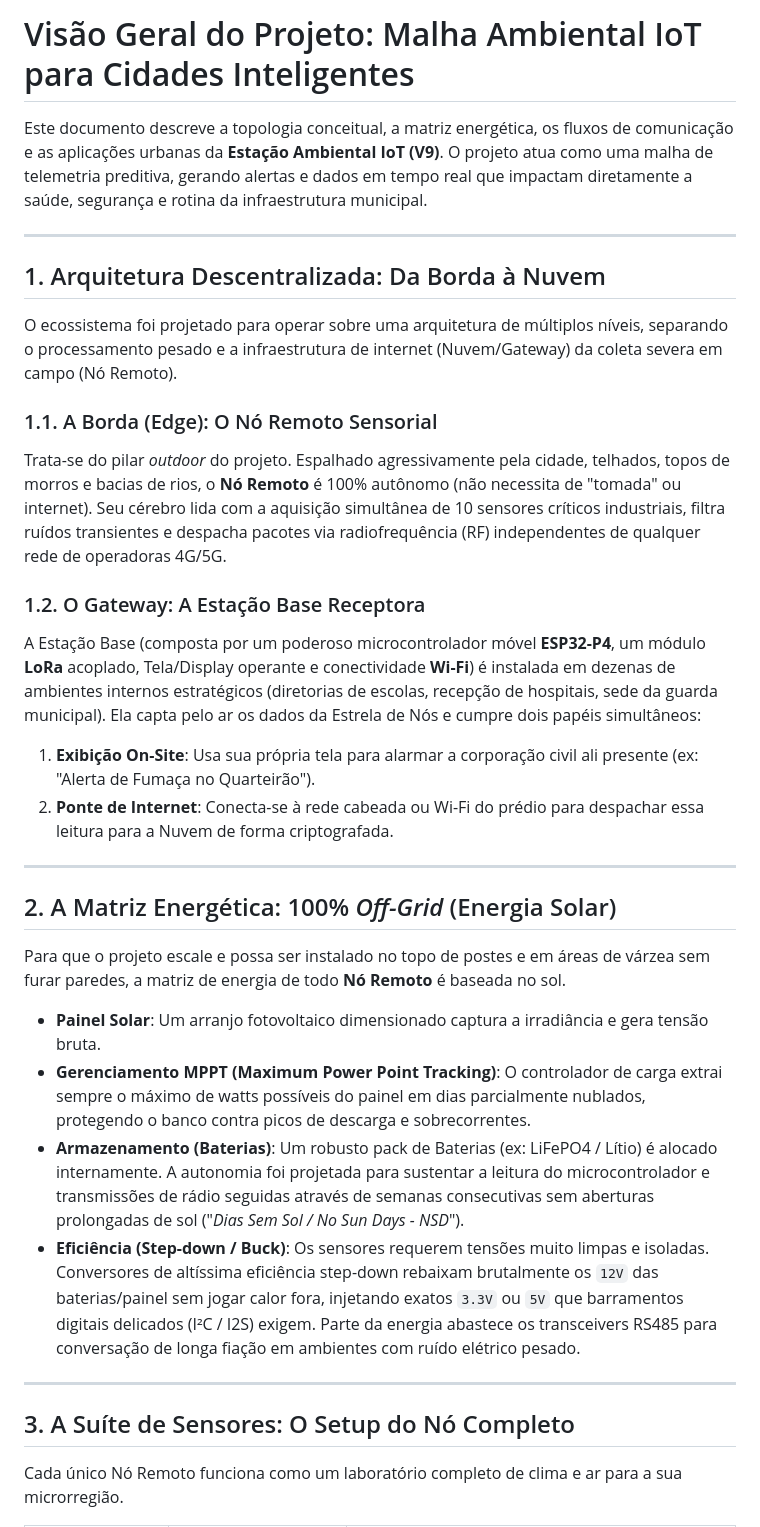
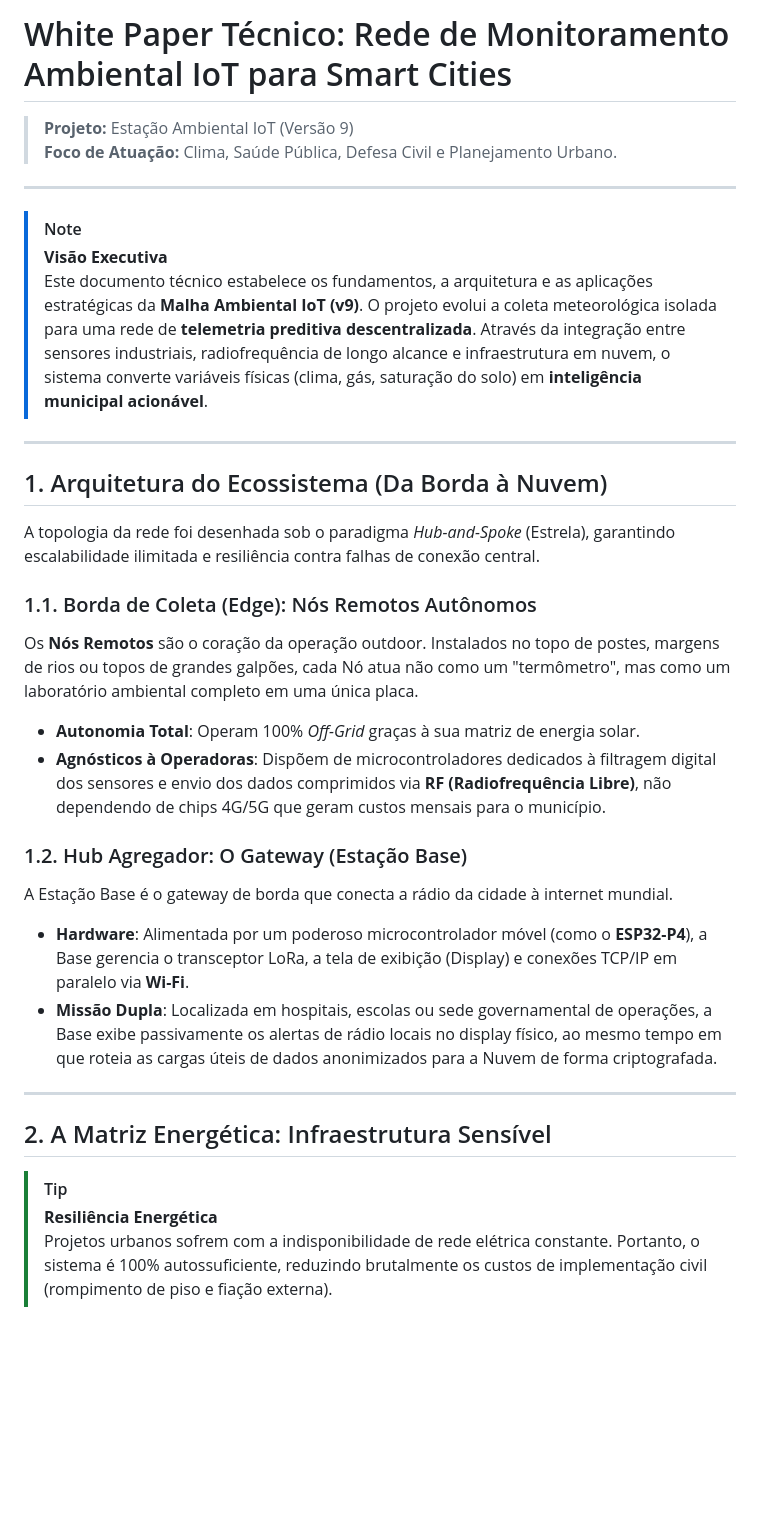
Before and after one commit to PedroBosa/Estacao-Ambiental-IoT-v9, a Markdown page: Visao_Geral_Projeto.md, the part around one of its changes. GitHub-like rendering; blank space fills up the shorter version.

```diff
--- a/Visao_Geral_Projeto.md
+++ b/Visao_Geral_Projeto.md
@@ -1,35 +1,35 @@
-# Visão Geral do Projeto: Malha Ambiental IoT para Cidades Inteligentes
+# White Paper Técnico: Rede de Monitoramento Ambiental IoT para Smart Cities
 
-Este documento descreve a topologia conceitual, a matriz energética, os fluxos de comunicação e as aplicações urbanas da **Estação Ambiental IoT (V9)**. O projeto atua como uma malha de telemetria preditiva, gerando alertas e dados em tempo real que impactam diretamente a saúde, segurança e rotina da infraestrutura municipal.
+> **Projeto:** Estação Ambiental IoT (Versão 9)
+> **Foco de Atuação:** Clima, Saúde Pública, Defesa Civil e Planejamento Urbano.
 
 ---
 
-## 1. Arquitetura Descentralizada: Da Borda à Nuvem
-
-O ecossistema foi projetado para operar sobre uma arquitetura de múltiplos níveis, separando o processamento pesado e a infraestrutura de internet (Nuvem/Gateway) da coleta severa em campo (Nó Remoto).
-
-### 1.1. A Borda (Edge): O Nó Remoto Sensorial
-Trata-se do pilar *outdoor* do projeto. Espalhado agressivamente pela cidade, telhados, topos de morros e bacias de rios, o **Nó Remoto** é 100% autônomo (não necessita de "tomada" ou internet). Seu cérebro lida com a aquisição simultânea de 10 sensores críticos industriais, filtra ruídos transientes e despacha pacotes via radiofrequência (RF) independentes de qualquer rede de operadoras 4G/5G.
-
-### 1.2. O Gateway: A Estação Base Receptora
-A Estação Base (composta por um poderoso microcontrolador móvel **ESP32-P4**, um módulo **LoRa** acoplado, Tela/Display operante e conectividade **Wi-Fi**) é instalada em dezenas de ambientes internos estratégicos (diretorias de escolas, recepção de hospitais, sede da guarda municipal). Ela capta pelo ar os dados da Estrela de Nós e cumpre dois papéis simultâneos:
-1.  **Exibição On-Site**: Usa sua própria tela para alarmar a corporação civil ali presente (ex: "Alerta de Fumaça no Quarteirão").
-2.  **Ponte de Internet**: Conecta-se à rede cabeada ou Wi-Fi do prédio para despachar essa leitura para a Nuvem de forma criptografada.
+> [!NOTE]
+> **Visão Executiva**
+> Este documento técnico estabelece os fundamentos, a arquitetura e as aplicações estratégicas da **Malha Ambiental IoT (v9)**. O projeto evolui a coleta meteorológica isolada para uma rede de **telemetria preditiva descentralizada**. Através da integração entre sensores industriais, radiofrequência de longo alcance e infraestrutura em nuvem, o sistema converte variáveis físicas (clima, gás, saturação do solo) em **inteligência municipal acionável**.
 
 ---
 
-## 2. A Matriz Energética: 100% *Off-Grid* (Energia Solar)
+## 1. Arquitetura do Ecossistema (Da Borda à Nuvem)
 
-Para que o projeto escale e possa ser instalado no topo de postes e em áreas de várzea sem furar paredes, a matriz de energia de todo **Nó Remoto** é baseada no sol.
+A topologia da rede foi desenhada sob o paradigma *Hub-and-Spoke* (Estrela), garantindo escalabilidade ilimitada e resiliência contra falhas de conexão central.
 
-*   **Painel Solar**: Um arranjo fotovoltaico dimensionado captura a irradiância e gera tensão bruta.
-*   **Gerenciamento MPPT (Maximum Power Point Tracking)**: O controlador de carga extrai sempre o máximo de watts possíveis do painel em dias parcialmente nublados, protegendo o banco contra picos de descarga e sobrecorrentes.
-*   **Armazenamento (Baterias)**: Um robusto pack de Baterias (ex: LiFePO4 / Lítio) é alocado internamente. A autonomia foi projetada para sustentar a leitura do microcontrolador e transmissões de rádio seguidas através de semanas consecutivas sem aberturas prolongadas de sol ("*Dias Sem Sol / No Sun Days - NSD*").
-*   **Eficiência (Step-down / Buck)**: Os sensores requerem tensões muito limpas e isoladas. Conversores de altíssima eficiência step-down rebaixam brutalmente os `12V` das baterias/painel sem jogar calor fora, injetando exatos `3.3V` ou `5V` que barramentos digitais delicados (I²C / I2S) exigem. Parte da energia abastece os transceivers RS485 para conversação de longa fiação em ambientes com ruído elétrico pesado.
+### 1.1. Borda de Coleta (Edge): Nós Remotos Autônomos
+Os **Nós Remotos** são o coração da operação outdoor. Instalados no topo de postes, margens de rios ou topos de grandes galpões, cada Nó atua não como um "termômetro", mas como um laboratório ambiental completo em uma única placa.
+*   **Autonomia Total**: Operam 100% *Off-Grid* graças à sua matriz de energia solar.
+*   **Agnósticos à Operadoras**: Dispõem de microcontroladores dedicados à filtragem digital dos sensores e envio dos dados comprimidos via **RF (Radiofrequência Libre)**, não dependendo de chips 4G/5G que geram custos mensais para o município.
+
+### 1.2. Hub Agregador: O Gateway (Estação Base)
+A Estação Base é o gateway de borda que conecta a rádio da cidade à internet mundial.
+*   **Hardware**: Alimentada por um poderoso microcontrolador móvel (como o **ESP32-P4**), a Base gerencia o transceptor LoRa, a tela de exibição (Display) e conexões TCP/IP em paralelo via **Wi-Fi**.
+*   **Missão Dupla**: Localizada em hospitais, escolas ou sede governamental de operações, a Base exibe passivamente os alertas de rádio locais no display físico, ao mesmo tempo em que roteia as cargas úteis de dados anonimizados para a Nuvem de forma criptografada.
 
 ---
 
-## 3. A Suíte de Sensores: O Setup do Nó Completo
+## 2. A Matriz Energética: Infraestrutura Sensível
 
-Cada único Nó Remoto funciona como um laboratório completo de clima e ar para a sua microrregião.
+> [!TIP]
+> **Resiliência Energética**
+> Projetos urbanos sofrem com a indisponibilidade de rede elétrica constante. Portanto, o sistema é 100% autossuficiente, reduzindo brutalmente os custos de implementação civil (rompimento de piso e fiação externa).
 
```
Also changed, not shown: other parts of Visao_Geral_Projeto.md (+42 -42 lines).
